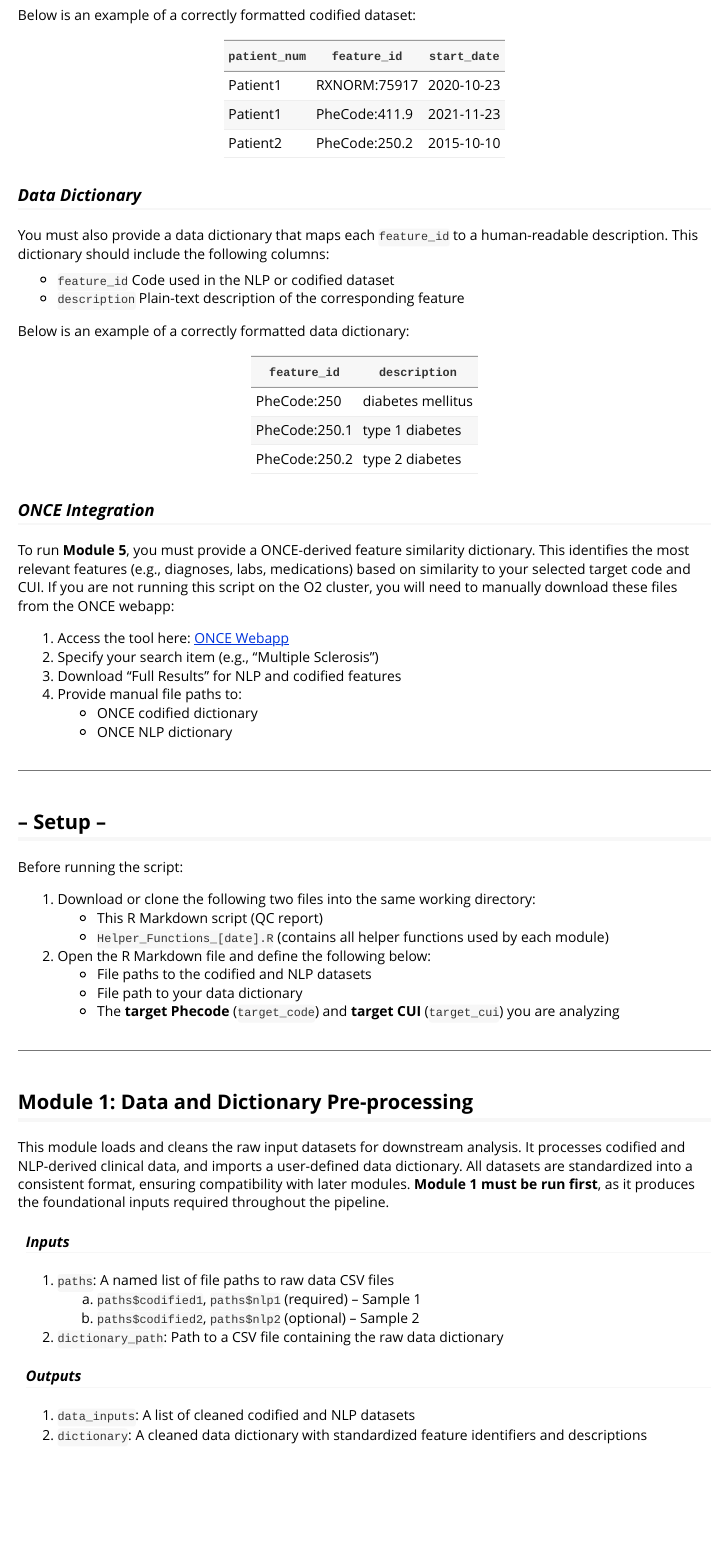
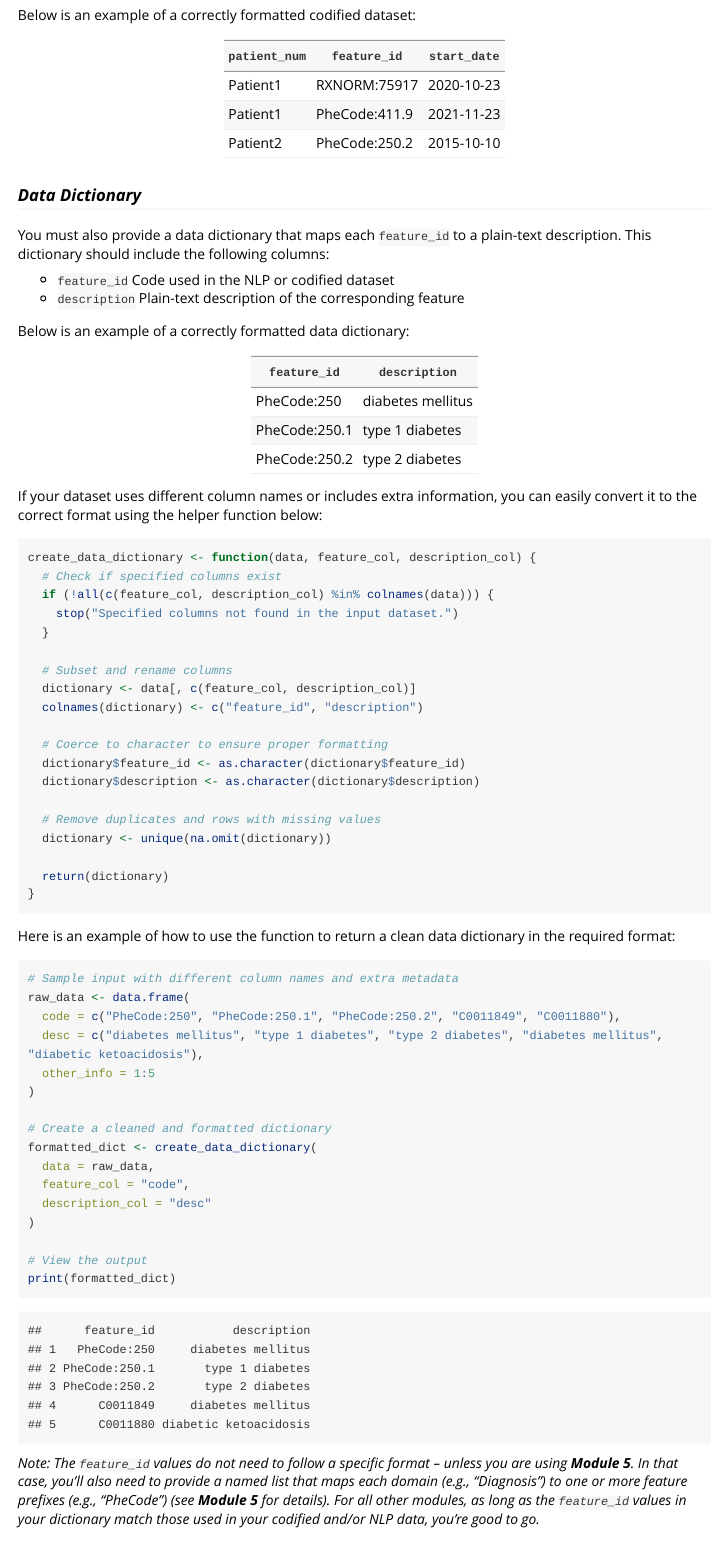
Before and after one commit to celehs/SummaryStats, an R Markdown document (vignettes/qc_modules.Rmd): the page in a window 1100 px wide, from 1010 px down. Rendered offline with R 4.5, knitr and Pandoc, with nearby package versions; some code elsewhere in the file could not run offline; long lines of code are wrapped; common packages that the code uses without loading them are loaded.

Commit message:
Dictionary formatting function.

````diff
--- a/vignettes/qc_modules.Rmd
+++ b/vignettes/qc_modules.Rmd
@@ -57,7 +57,7 @@ Below is an example of a correctly formatted codified dataset:
 
 ### *Data Dictionary*
 
-You must also provide a data dictionary that maps each `feature_id` to a human-readable description. This dictionary should include the following columns:
+You must also provide a data dictionary that maps each `feature_id` to a plain-text description. This dictionary should include the following columns:
 
 - `feature_id` Code used in the NLP or codified dataset
 - `description` Plain-text description of the corresponding feature
@@ -69,6 +69,57 @@ Below is an example of a correctly formatted data dictionary:
 | PheCode:250    | diabetes mellitus |
 | PheCode:250.1  | type 1 diabetes   |
 | PheCode:250.2  | type 2 diabetes   |
+
+If your dataset uses different column names or includes extra information, you can easily convert it to the correct format using the helper function below:
+
+```{R}
+
+create_data_dictionary <- function(data, feature_col, description_col) {
+  # Check if specified columns exist
+  if (!all(c(feature_col, description_col) %in% colnames(data))) {
+    stop("Specified columns not found in the input dataset.")
+  }
+
+  # Subset and rename columns
+  dictionary <- data[, c(feature_col, description_col)]
+  colnames(dictionary) <- c("feature_id", "description")
+
+  # Coerce to character to ensure proper formatting
+  dictionary$feature_id <- as.character(dictionary$feature_id)
+  dictionary$description <- as.character(dictionary$description)
+
+  # Remove duplicates and rows with missing values
+  dictionary <- unique(na.omit(dictionary))
+
+  return(dictionary)
+}
+
+```
+
+Here is an example of how to use the function to return a clean data dictionary in the required format:
+
+```{R}
+
+# Sample input with different column names and extra metadata
+raw_data <- data.frame(
+  code = c("PheCode:250", "PheCode:250.1", "PheCode:250.2", "C0011849", "C0011880"),
+  desc = c("diabetes mellitus", "type 1 diabetes", "type 2 diabetes", "diabetes mellitus", "diabetic ketoacidosis"),
+  other_info = 1:5
+)
+
+# Create a cleaned and formatted dictionary
+formatted_dict <- create_data_dictionary(
+  data = raw_data,
+  feature_col = "code",
+  description_col = "desc"
+)
+
+# View the output
+print(formatted_dict)
+
+```
+
+*Note: The `feature_id` values do not need to follow a specific format -- unless you are using **Module 5**. In that case, you’ll also need to provide a named list that maps each domain (e.g., "Diagnosis") to one or more feature prefixes (e.g., "PheCode") (see **Module 5** for details). For all other modules, as long as the `feature_id` values in your dictionary match those used in your codified and/or NLP data, you’re good to go.*
 
 ### *ONCE Integration*
 
````
